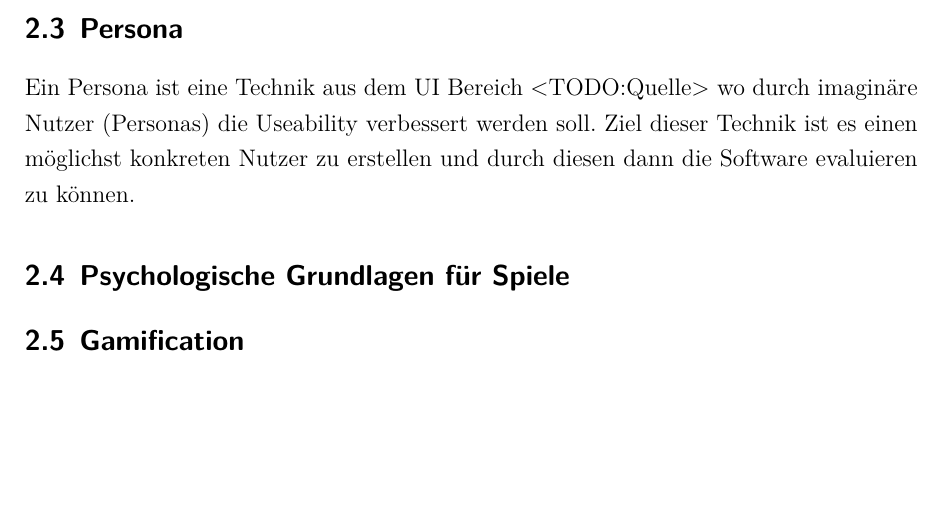
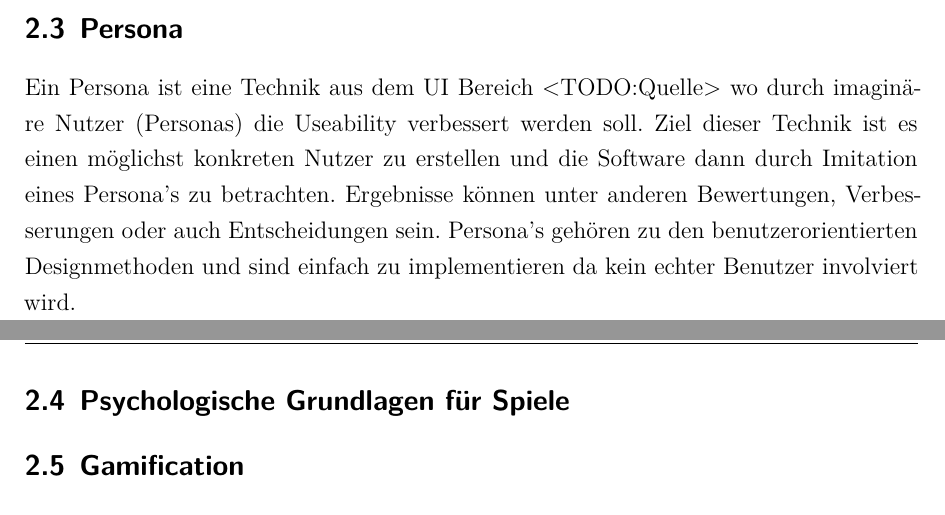
Before and after one commit to dhbwse/the-project, a LaTeX document (dokumentation/dokumentation.tex, which reads dokumentation/grundlagen.tex): part of page 9 of 24 before the commit and two parts of pages 9 and 10 of 24 after it, the two joined at a grey line, cut so that both start at the same text, the shorter picture padded with empty space. Compiled offline with XeLaTeX; an older LaTeX class or package is replaced by its successor.

Commit message:
grundlagen: personas ausformuliert

```diff
--- a/dokumentation/grundlagen.tex
+++ b/dokumentation/grundlagen.tex
@@ -9,7 +9,8 @@
 	\subsubsection*{Cryengine}
 	\subsubsection*{mehr?}
 \subsection{Persona}\label{ssec:persona}
-	Ein Persona ist eine Technik aus dem UI Bereich <TODO:Quelle> wo durch imaginäre Nutzer (Personas) die Useability verbessert werden soll. Ziel dieser Technik ist es einen möglichst konkreten Nutzer zu erstellen und durch diesen dann die Software evaluieren zu können.
+	Ein Persona ist eine Technik aus dem UI Bereich <TODO:Quelle> wo durch imaginäre Nutzer (Personas) die Useability verbessert werden soll. Ziel dieser Technik ist es einen möglichst konkreten Nutzer zu erstellen und die Software dann durch Imitation eines Persona's zu betrachten. Ergebnisse können unter anderen Bewertungen, Verbesserungen oder auch Entscheidungen sein.
+	Persona's gehören zu den benutzerorientierten Designmethoden und sind einfach zu implementieren da kein echter Benutzer involviert wird.
 \subsection{Psychologische Grundlagen für Spiele}
 \subsection{Gamification}
 \subsection{Lernspiele}
```
